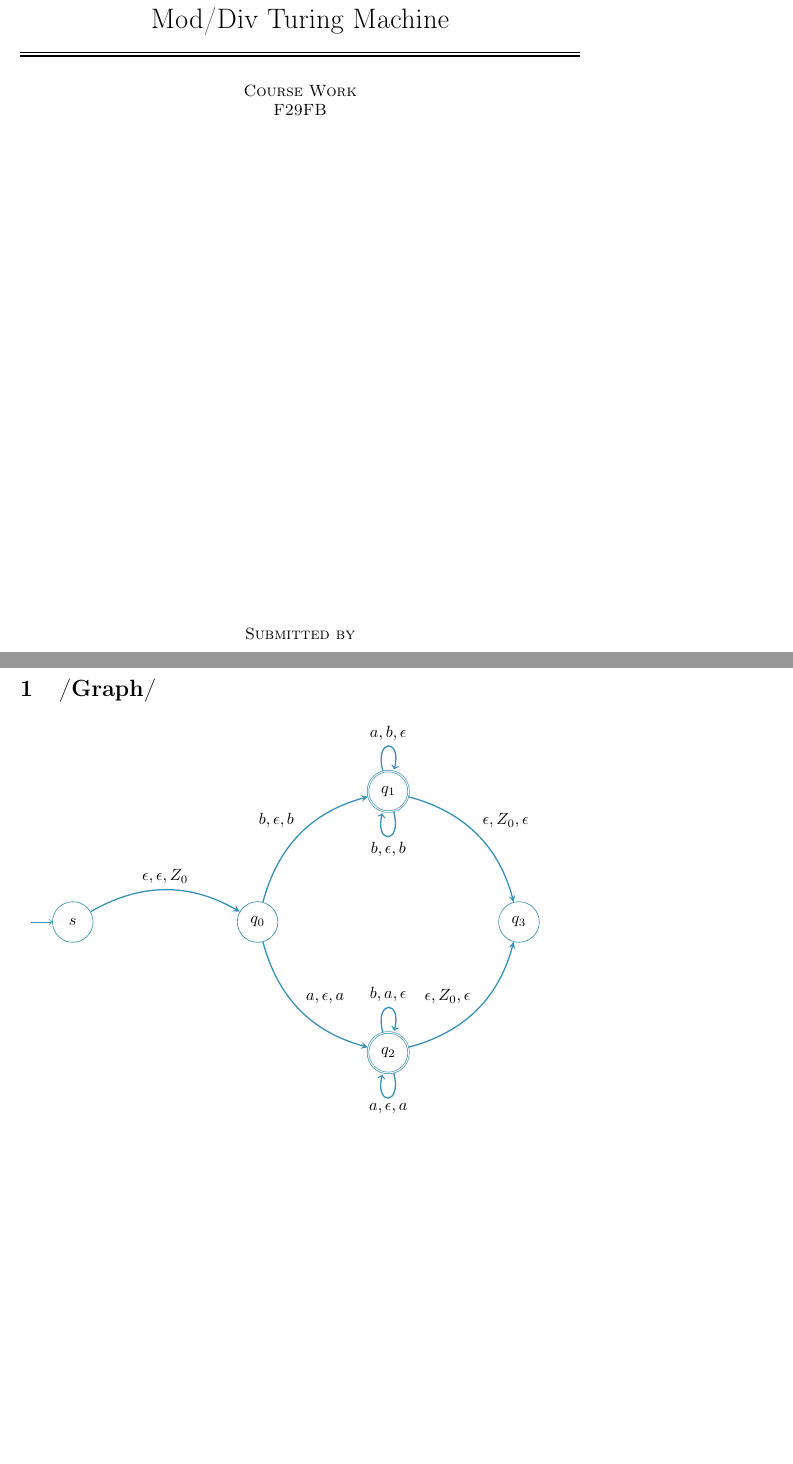
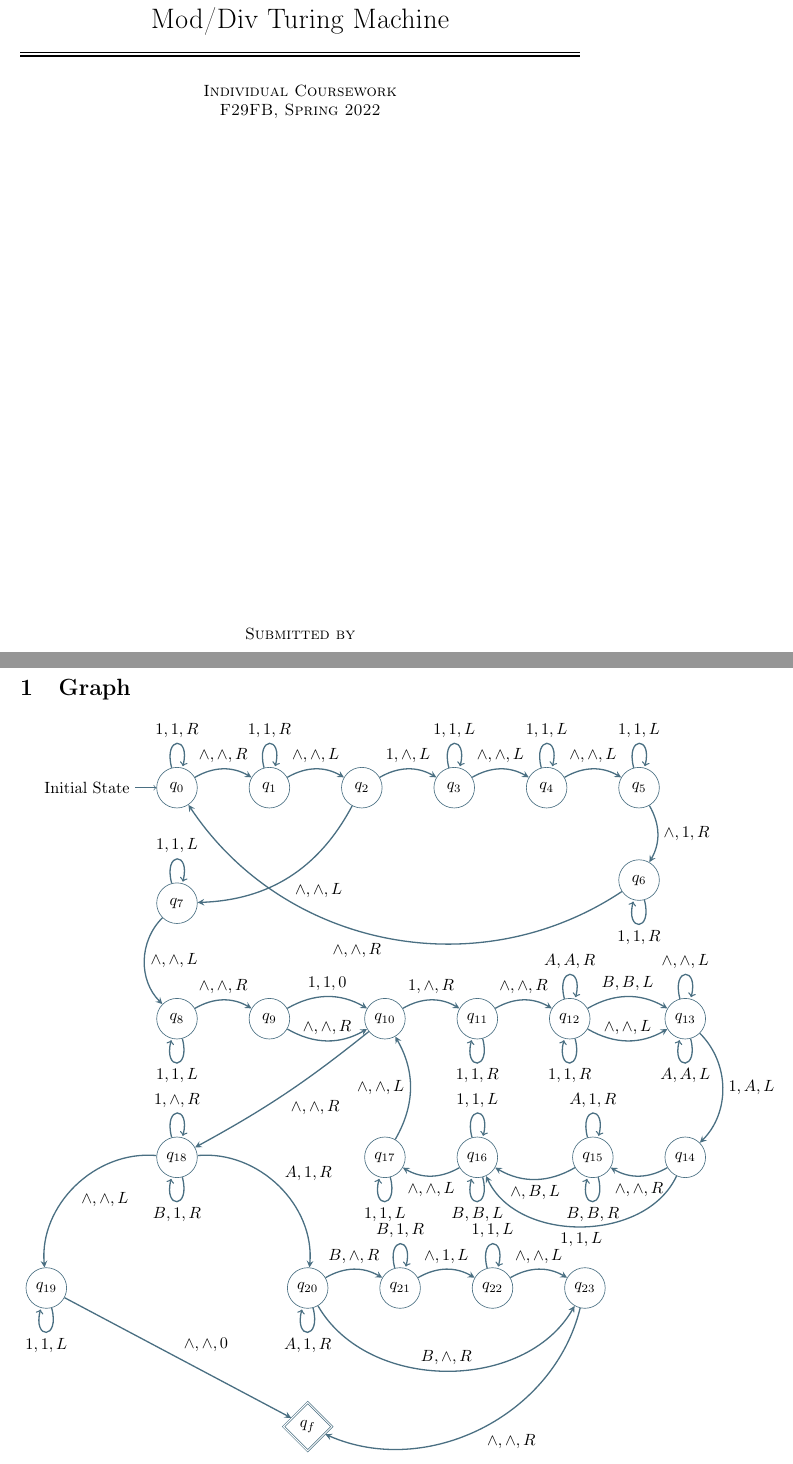
Before and after one commit to koaie/F29, a LaTeX document (F29FB/CW/report.tex): two parts of pages 1 and 2 of 2, joined at a grey line, cut so that both start at the same text, the shorter picture padded with empty space. Compiled offline with pdfLaTeX.

Commit message:
(F29FB)[CW] graph init

```diff
--- a/F29FB/CW/report.tex
+++ b/F29FB/CW/report.tex
@@ -6,6 +6,7 @@
 
 \usepackage{amsmath} % \usepackage is a command that allows you to add functionality to your LaTeX code
 \usepackage{tikz}
+\usetikzlibrary{shapes,snakes}
 \usepackage{enumitem}
 \usepackage{varwidth}
 \usepackage{tasks}
@@ -24,8 +25,8 @@
         \rule{\textwidth}{0.4pt}\vspace*{-\baselineskip}\vspace{3.2pt}
         \rule{\textwidth}{1.6pt}\\[\baselineskip]
         \scshape
-        Course Work\\
-        F29FB\par
+        Individual Coursework\\
+        F29FB, Spring 2022\par
         \vfill
         Submitted by \\[\baselineskip]
         {\Large Yoav Levi\par}
@@ -33,50 +34,175 @@
         \vspace*{8\baselineskip}
     \end{titlepage}
 
-    \section{/Graph/} % creates a section
-        \begin{tikzpicture} [draw=cyan!70!black,
-            node distance = 4cm,
+    \section{Graph} % creates a section
+        \begin{tikzpicture} [draw=cyan!45!black,
+            node distance = 2cm,
             on grid,
             auto]
 
-        % State S
-        \node (s) [state,
-            initial,
-            initial text = {}] {$s$};
-
         % State q0
         \node (q0) [state,
-            right = of s] {$q_0$};
+            initial,
+            initial text = {Initial State}] {$q_0$};
 
         % State q1
         \node (q1) [state,
-            accepting,
-            above right = of q0] {$q_1$};
+            right = of q0] {$q_1$};
 
         % State q2
         \node (q2) [state,
-         accepting,
-         below right = of q0] {$q_2$};
+            right = of q1] {$q_2$};
 
         % State q3
         \node (q3) [state,
-            below right = of q1] {$q_3$};
+            right = of q2] {$q_3$};
+
+        % State q4
+        \node (q4) [state,
+            right = of q3] {$q_4$};
+
+        % State q5
+        \node (q5) [state,
+            right = of q4] {$q_5$};
+
+        % State q6
+        \node (q6) [state,
+            below = of q5] {$q_6$};
+
+        % State q7
+        \node (q7) [state,
+            below =2.5cm and of q0] {$q_7$};
+
+        % State q8
+        \node (q8) [state,
+            below = 2.5cm and of q7] {$q_8$};
+
+        % State q9
+        \node (q9) [state,
+            right = of q8] {$q_9$};
+
+        % State q10
+        \node (q10) [state,
+            right = 2.5cm of q9] {$q_{10}$};
 
 
+        % State q11
+        \node (q11) [state,
+            right = of q10] {$q_{11}$};
 
+        % State q12
+        \node (q12) [state,
+            right = of q11] {$q_{12}$};
+
+        % State q13
+        \node (q13) [state,
+        right = 2.5cm of q12] {$q_{13}$};
+
+        % State q14
+        \node (q14) [state,
+        below = 3cm of q13] {$q_{14}$};
+
+        % State q15
+        \node (q15) [state,
+        left = of q14] {$q_{15}$};
+
+        % State q16
+        \node (q16) [state,
+        left = 2.5cm of q15] {$q_{16}$};
+
+        % State q17
+        \node (q17) [state,
+        left = of q16] {$q_{17}$};
+
+        % State q18
+        \node (q18) [state,
+        left = 4.5cm of q17] {$q_{18}$};
+
+        % State q19
+        \node (q19) [state,
+        below left = 4cm of q18] {$q_{19}$};
+
+        % State q20
+        \node (q20) [state,
+        below right = 4cm of q18] {$q_{20}$};
+
+        % State q21
+        \node (q21) [state,
+        right = of q20] {$q_{21}$};
+
+        % State q22
+        \node (q22) [state,
+        right = of q21] {$q_{22}$};
+
+        % State q23
+        \node (q23) [state,
+        right = of q22] {$q_{23}$};
+
+        % State q2f
+        \node (qf) [state, diamond, accepting,
+            below = 3cm of q20] {$q_{f}$};
         % Arrows
         \path [-stealth, thick]
-            (s) edge [bend left] node {$\epsilon,\epsilon,Z_0$} (q0)
-            (q0) edge [bend left] node {$b,\epsilon,b$} (q1)
-            (q0) edge [bend right] node {$a,\epsilon,a$} (q2)
-            (q1) edge [bend left] node {$\epsilon,Z_0,\epsilon$} (q3)
-            (q2) edge [bend right ] node {$\epsilon,Z_0,\epsilon$} (q3)
+            % Copying machine && Formatting
+            (q0) edge [bend left] node {$\land,\land,R$} (q1)
+            (q1) edge [bend left] node {$\land,\land,L$} (q2)
+            (q2) edge [bend left] node {$1,\land,L$} (q3)
+            (q2) edge [bend left] node {$\land,\land,L$} (q7)
+            (q3) edge [bend left] node {$\land,\land,L$} (q4)
+            (q4) edge [bend left] node {$\land,\land,L$} (q5)
+            (q5) edge [bend left] node {$\land,1,R$} (q6)
+            (q6) edge [bend left=45] node {$\land,\land,R$} (q0)
+            (q7) edge [bend right=45] node {$\land,\land,L$} (q8)
+            (q8) edge [bend left] node {$\land,\land,R$} (q9)
+            (q9) edge [bend left] node {$1,1,0$} (q10)
+            (q9) edge [bend right] node {$\land,\land,R$} (q10)
 
-            (q1) edge [loop above]  node {$a,b,\epsilon$}()
-            (q1) edge [loop below]  node {$b,\epsilon,b$}()
+            (q0) edge [loop above]  node {$1,1,R$}()
+            (q1) edge [loop above]  node {$1,1,R$}()
+            (q3) edge [loop above]  node {$1,1,L$}()
+            (q4) edge [loop above]  node {$1,1,L$}()
+            (q5) edge [loop above]  node {$1,1,L$}()
+            (q6) edge [loop below]  node {$1,1,R$}()
+            (q7) edge [loop above]  node {$1,1,L$}()
+            (q8) edge [loop below]  node {$1,1,L$}()
 
-            (q2) edge [loop above]  node {$b,a,\epsilon$}()
-            (q2) edge [loop below]  node {$a,\epsilon,a$}()
+            % TM
+            (q10) edge [bend left] node {$1,\land,R$} (q11)
+            (q10) edge [bend right=-5] node {$\land,\land,R$} (q18)
+            (q11) edge [bend left] node {$\land,\land,R$} (q12)
+            (q12) edge [bend left] node {$B,B,L$} (q13)
+            (q12) edge [bend right] node {$\land,\land,L$} (q13)
+            (q13) edge [bend left=45] node {$1,A,L$} (q14)
+            (q14) edge [bend left] node {$\land,\land,R$} (q15)
+            (q14) edge [bend left=65] node {$1,1,L$} (q16)
+            (q15) edge [bend left] node {$\land,B,L$} (q16)
+            (q16) edge [bend left] node {$\land,\land,L$} (q17)
+            (q17) edge [bend right] node {$\land,\land,L$} (q10)
+            (q18) edge [bend left=50] node {$A,1,R$} (q20)
+            (q18) edge [bend right=50] node {$\land,\land,L$} (q19)
+            (q19) edge [bend right=0] node {$\land,\land,0$} (qf)
+            (q20) edge [bend left] node {$B,\land,R$} (q21)
+            (q20) edge [bend right=60] node {$B,\land,R$} (q23)
+            (q21) edge [bend left] node {$\land,1,L$} (q22)
+            (q22) edge [bend left] node {$\land,\land,L$} (q23)
+            (q23) edge [bend left=50] node {$\land,\land,R$} (qf)
+
+            (q11) edge [loop below]  node {$1,1,R$}()
+            (q12) edge [loop below]  node {$1,1,R$}()
+            (q12) edge [loop above]  node {$A,A,R$}()
+            (q13) edge [loop above]  node {$\land,\land,L$}()
+            (q13) edge [loop below]  node {$A,A,L$}()
+            (q15) edge [loop below]  node {$B,B,R$}()
+            (q15) edge [loop above]  node {$A,1,R$}()
+            (q16) edge [loop above]  node {$1,1,L$}()
+            (q16) edge [loop below]  node {$B,B,L$}()
+            (q17) edge [loop below]  node {$1,1,L$}()
+            (q18) edge [loop below]  node {$B,1,R$}()
+            (q18) edge [loop above]  node {$1,\land,R$}()
+            (q19) edge [loop below]  node {$1,1,L$}()
+            (q20) edge [loop below]  node {$A,1,R$}()
+            (q21) edge [loop above]  node {$B,1,R$}()
+            (q22) edge [loop above]  node {$1,1,L$}()
             ;
         \end{tikzpicture}
 \end{document} % This is the end of the document
```
Also changed, not shown: F29FB/CW/turing-machine-action-table.txt (+1 -0 lines), F29FB/CW/diagram.tex (deleted), F29FB/CW/report.pdf.
